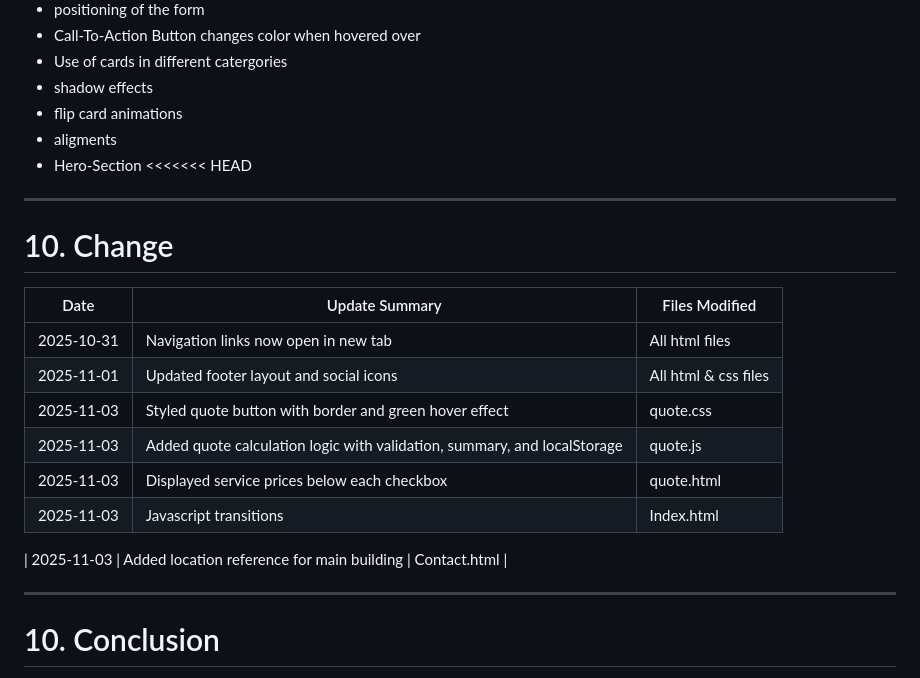
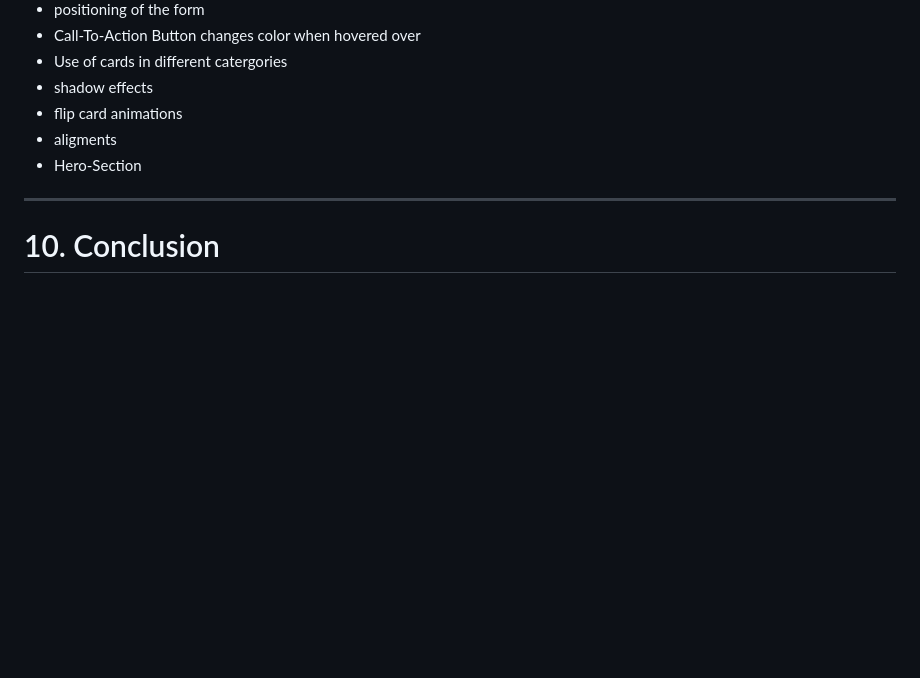
Before and after one commit to VCSTDN2024/wede5020-part-1-assignment-1-ST10483276, a Markdown page: README.md, the part around the change. GitHub-like rendering; blank space fills up the shorter version.

Commit message:
Update README
Removed outdated change log and added conclusion.

```diff
--- a/README.md
+++ b/README.md
@@ -150,21 +150,6 @@ icons
 - flip card animations
 - aligments
 - Hero-Section
-<<<<<<< HEAD
-
----
-# 10. Change
-| Date       | Update Summary                                                                 | Files Modified             |
-|------------|----------------------------------------------------------------------------------|----------------------------|
-|      2025-10-31       | Navigation links now open in new tab                                           | All html files                 |
-|          2025-11-01   | Updated footer layout and social icons                                         | All html & css files      |
-|        2025-11-03     | Styled quote button with border and green hover effect                         | quote.css                  |
-|  2025-11-03| Added quote calculation logic with validation, summary, and localStorage       | quote.js                   |
-|        2025-11-03     | Displayed service prices below each checkbox                                   | quote.html                 |
-|        2025-11-03     | Javascript transitions                                  | Index.html                 |
-
-|       2025-11-03      | Added location reference for main building                                     | Contact.html                 |
-
 
 ---
 
```
